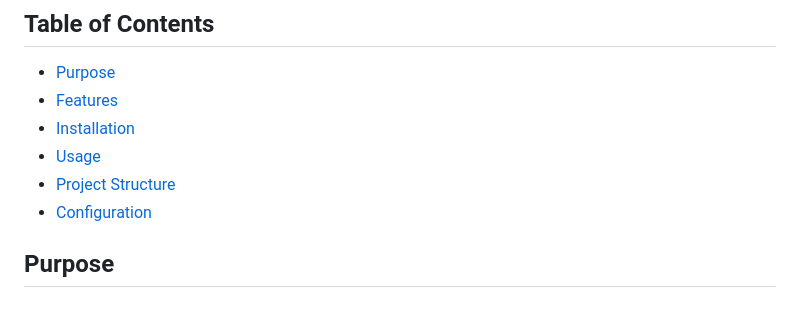
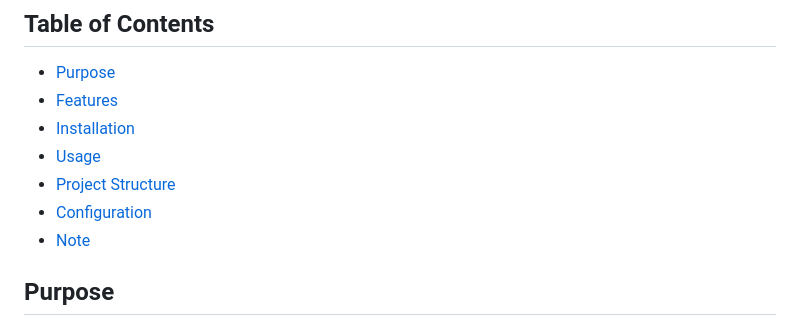
Before and after one commit to lancegosu/SpotOn, a Markdown page: README.md, the part around the change. GitHub-like rendering.

```diff
--- a/README.md
+++ b/README.md
@@ -10,6 +10,7 @@ SpotOn is a Django web application that integrates Google Places API for searchi
 - [Usage](#usage)
 - [Project Structure](#project-structure)
 - [Configuration](#configuration)
+- [Note](#note)
 
 ## Purpose
 
```
